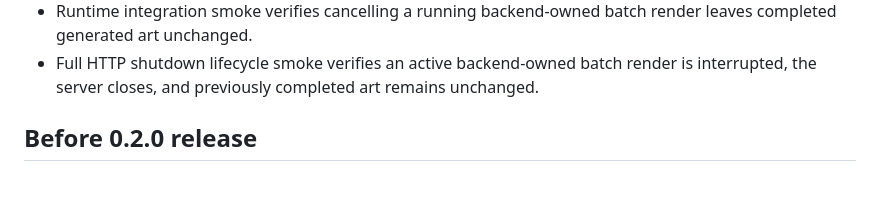
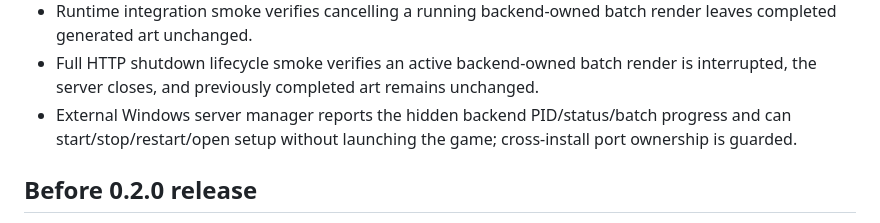
Before and after one commit to danhk0612/wayward-imagegen-anima, a Markdown page: ROADMAP.md, the part around the change. GitHub-like rendering; blank space fills up the shorter version.

Commit message:
docs: mark external persistent server manager complete

```diff
--- a/ROADMAP.md
+++ b/ROADMAP.md
@@ -40,6 +40,7 @@ Completed:
 - Runtime integration smoke verifies on-demand generation and pre-generation for a character with no static image pack.
 - Runtime integration smoke verifies cancelling a running backend-owned batch render leaves completed generated art unchanged.
 - Full HTTP shutdown lifecycle smoke verifies an active backend-owned batch render is interrupted, the server closes, and previously completed art remains unchanged.
+- External Windows server manager reports the hidden backend PID/status/batch progress and can start/stop/restart/open setup without launching the game; cross-install port ownership is guarded.
 
 ## Before 0.2.0 release
 
```
